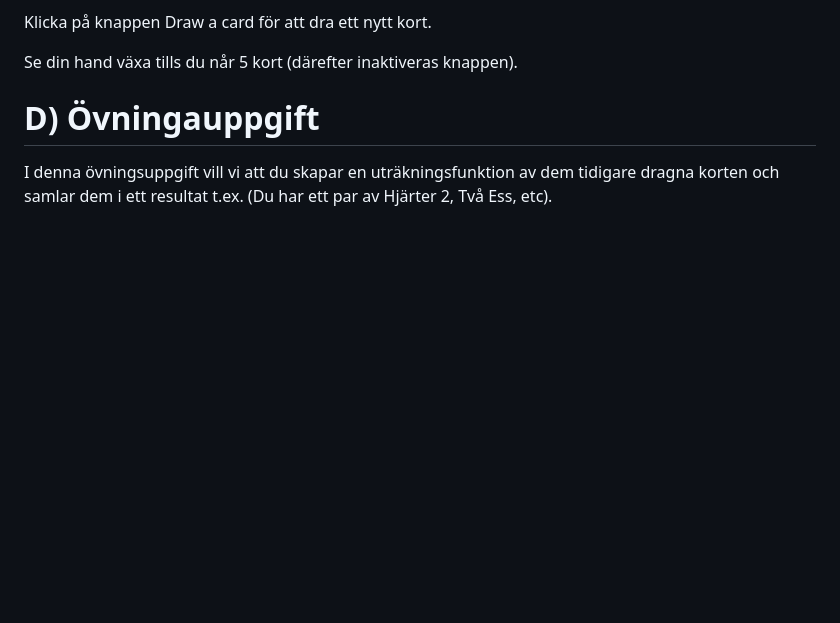
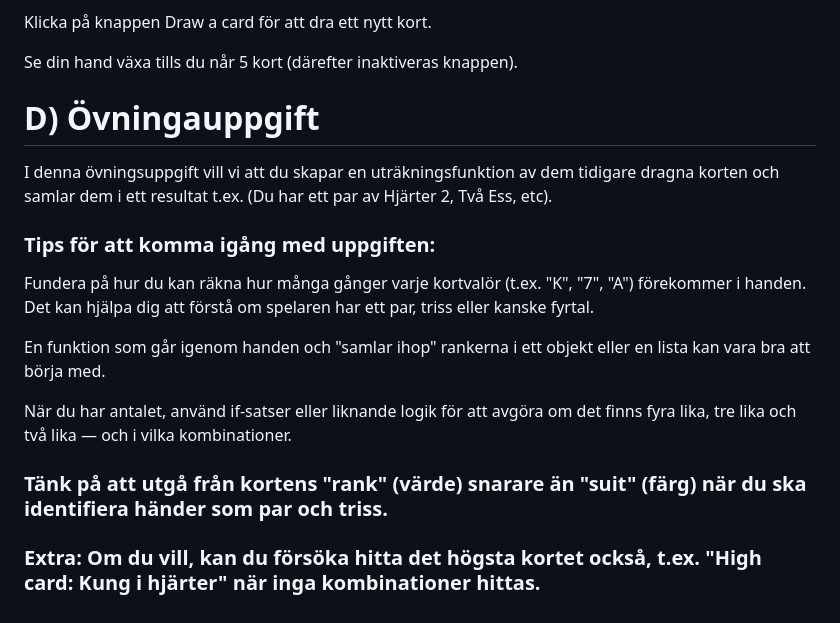
Before and after one commit to moggisen/CardGame, a Markdown page: README.md, the part around the change. GitHub-like rendering; blank space fills up the shorter version.

```diff
--- a/README.md
+++ b/README.md
@@ -83,3 +83,15 @@ Se din hand växa tills du når 5 kort (därefter inaktiveras knappen).
 
 # D) Övningauppgift
 I denna övningsuppgift vill vi att du skapar en uträkningsfunktion av dem tidigare dragna korten och samlar dem i ett resultat t.ex. (Du har ett par av Hjärter 2, Två Ess, etc).
+
+### Tips för att komma igång med uppgiften:
+
+Fundera på hur du kan räkna hur många gånger varje kortvalör (t.ex. "K", "7", "A") förekommer i handen. Det kan hjälpa dig att förstå om spelaren har ett par, triss eller kanske fyrtal.
+
+En funktion som går igenom handen och "samlar ihop" rankerna i ett objekt eller en lista kan vara bra att börja med.
+
+När du har antalet, använd if-satser eller liknande logik för att avgöra om det finns fyra lika, tre lika och två lika — och i vilka kombinationer.
+
+### Tänk på att utgå från kortens "rank" (värde) snarare än "suit" (färg) när du ska identifiera händer som par och triss.
+
+### Extra: Om du vill, kan du försöka hitta det högsta kortet också, t.ex. "High card: Kung i hjärter" när inga kombinationer hittas.
```
